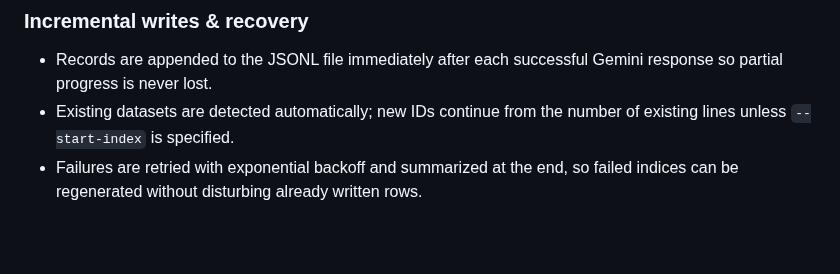
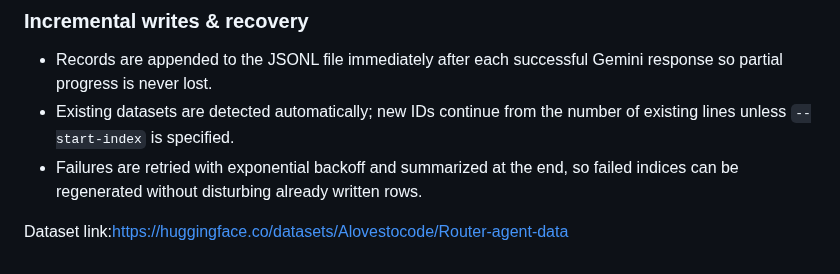
Before and after one commit to ALikesToCode/CourseGPT-Pro-DSAI-Lab-Group-6, a Markdown page: Milestone-2/router-agent-scripts/README.md, the part around the change. Drawn GitHub-style; blank space fills up the shorter version.

```diff
--- a/Milestone-2/router-agent-scripts/README.md
+++ b/Milestone-2/router-agent-scripts/README.md
@@ -193,3 +193,6 @@ usage: gemini_router_dataset.py [-h] [--count COUNT] [--output OUTPUT]
   of existing lines unless `--start-index` is specified.
 - Failures are retried with exponential backoff and summarized at the end, so
   failed indices can be regenerated without disturbing already written rows.
+
+
+Dataset link:https://huggingface.co/datasets/Alovestocode/Router-agent-data
```
Also changed, not shown: Milestone-2/router-agent-scripts/hf_dataset_card.md (added, +66 -0 lines), README.md (+24 -0 lines).
